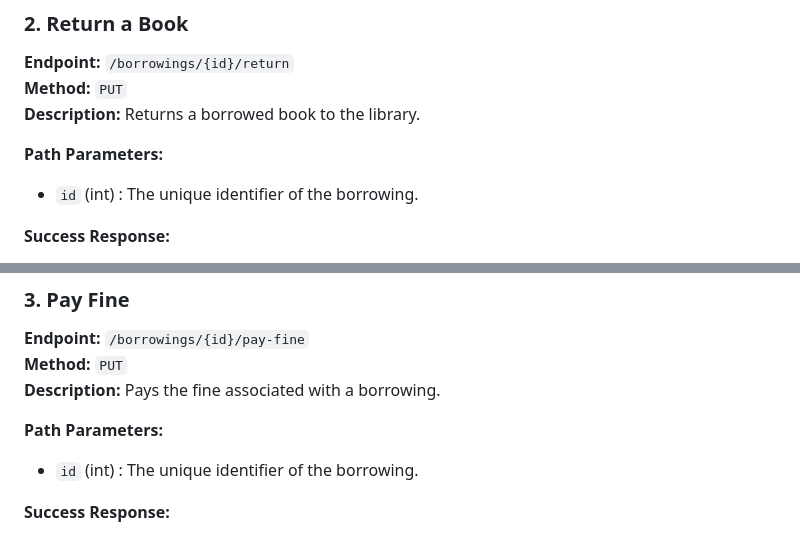
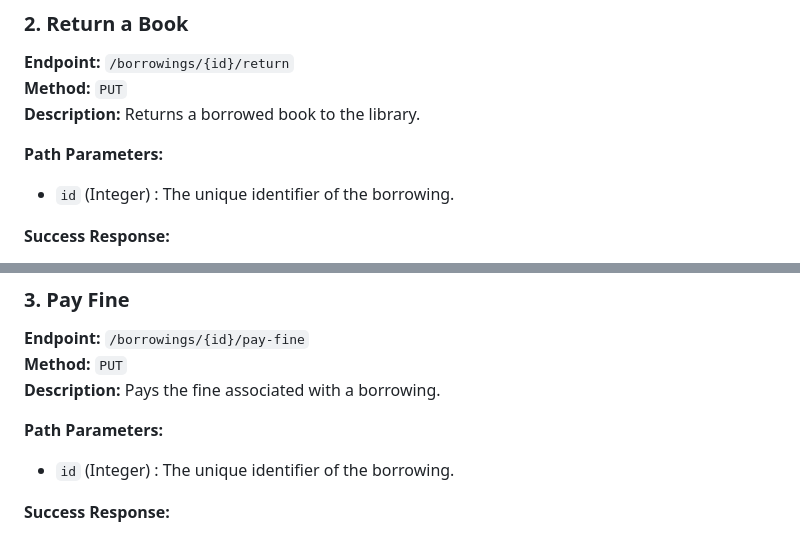
Before and after one commit to ajaynegi45/LibraryMan-API, a Markdown page: api-docs/borrowings-api.md, 2 parts joined by grey strips. Drawn GitHub-style.

```diff
--- a/api-docs/borrowings-api.md
+++ b/api-docs/borrowings-api.md
@@ -86,7 +86,7 @@ The Borrowings API provides a set of endpoints to manage the borrowing and retur
 **Description:** Returns a borrowed book to the library.
 
 **Path Parameters:**
-- `id` (int) : The unique identifier of the borrowing.
+- `id` (Integer) : The unique identifier of the borrowing.
 
 **Success Response:**
 - **Code:** `200 OK`
@@ -148,7 +148,7 @@ The Borrowings API provides a set of endpoints to manage the borrowing and retur
 **Description:** Pays the fine associated with a borrowing.
 
 **Path Parameters:**
-- `id` (int) : The unique identifier of the borrowing.
+- `id` (Integer) : The unique identifier of the borrowing.
 
 **Success Response:**
 - **Code:** `200 OK`
```
Also changed, not shown: api-docs/book-api.md (+3 -3 lines).
